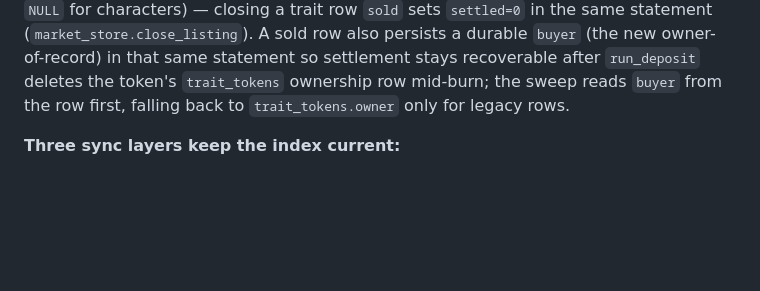
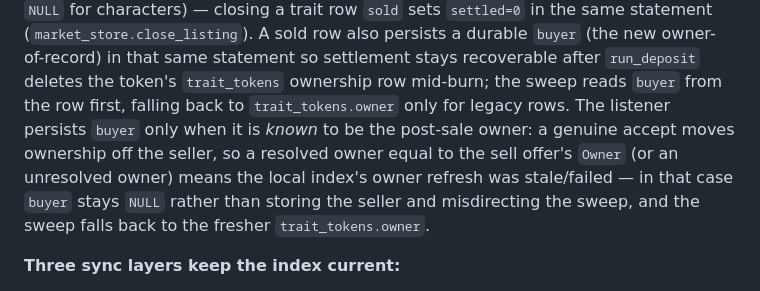
Before and after one commit to Team-Hamsa/LFG, a Markdown page: CLAUDE.md, the part around the change. Drawn GitHub-style; blank space fills up the shorter version.

Commit message:
docs(CLAUDE): note listener persists buyer only when known post-sale owner
Co-Authored-By: Claude Opus 4.8 (1M context) <noreply@anthropic.com>

```diff
--- a/CLAUDE.md
+++ b/CLAUDE.md
@@ -536,6 +536,12 @@ also persists a durable `buyer` (the new owner-of-record) in that same
 statement so settlement stays recoverable after `run_deposit` deletes the
 token's `trait_tokens` ownership row mid-burn; the sweep reads `buyer` from
 the row first, falling back to `trait_tokens.owner` only for legacy rows.
+The listener persists `buyer` only when it is *known* to be the post-sale
+owner: a genuine accept moves ownership off the seller, so a resolved owner
+equal to the sell offer's `Owner` (or an unresolved owner) means the local
+index's owner refresh was stale/failed — in that case `buyer` stays `NULL`
+rather than storing the seller and misdirecting the sweep, and the sweep
+falls back to the fresher `trait_tokens.owner`.
 
 **Three sync layers keep the index current:**
 - **Listener** — `lfg_core/nft_listener.apply_market_tx`, wired into the
```
